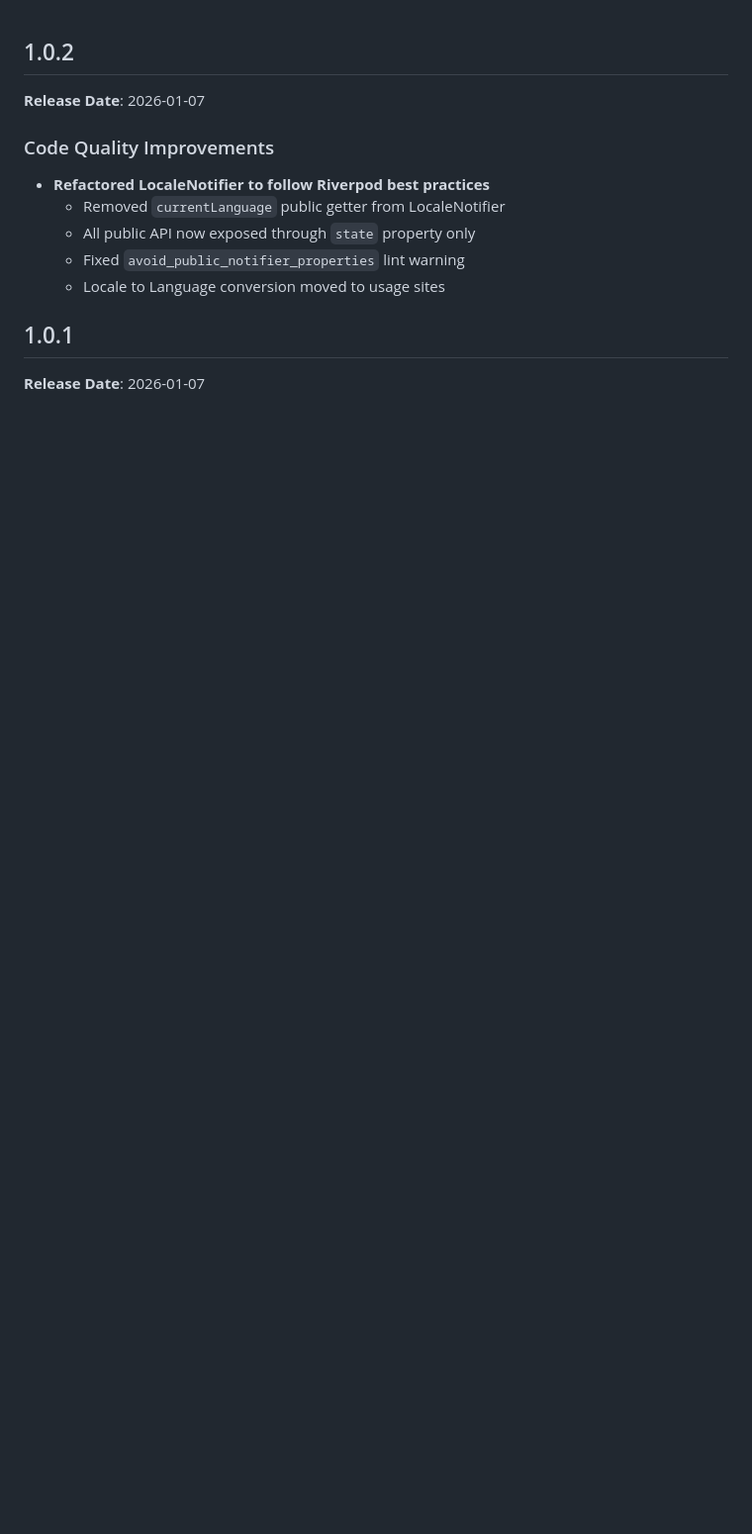
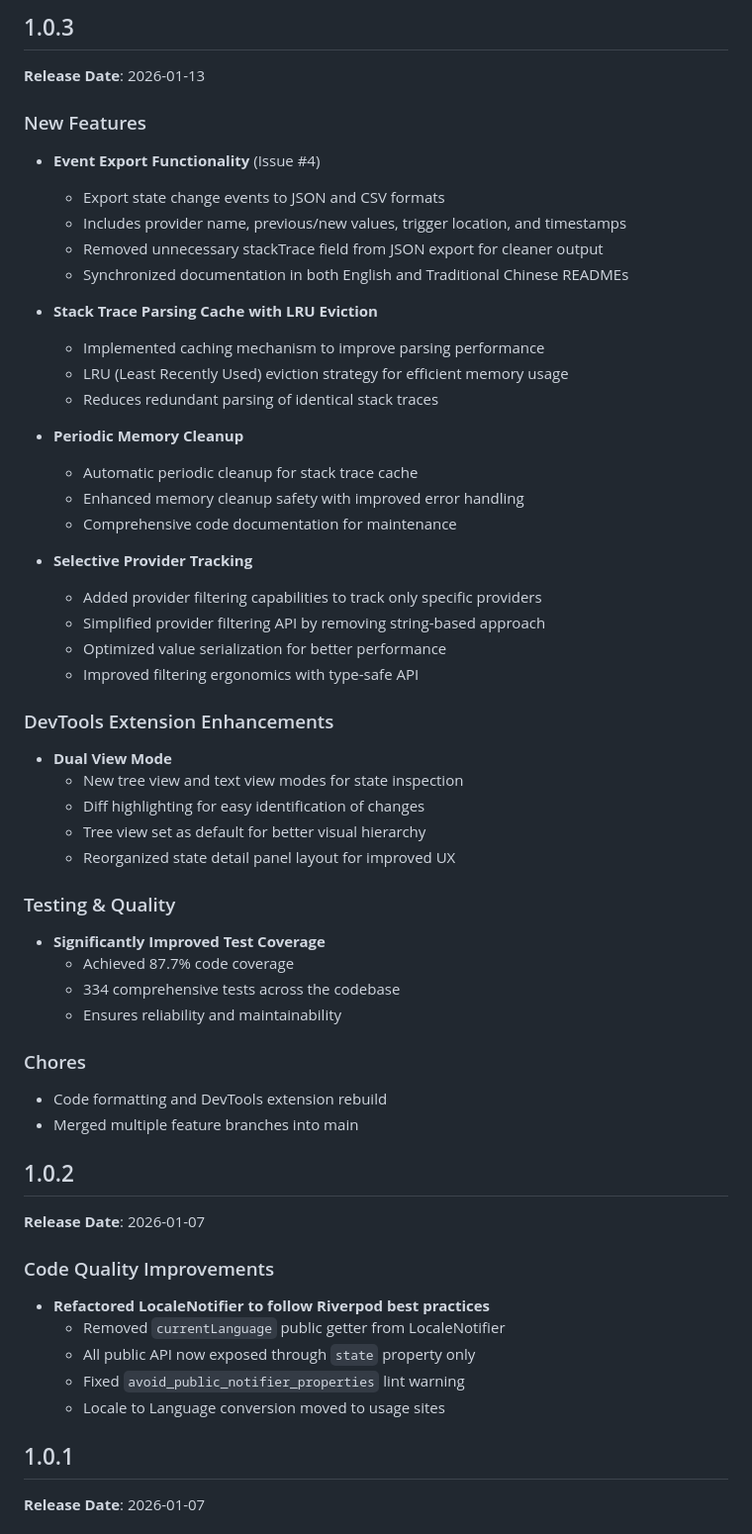
Before and after one commit to weitsai/riverpod_devtools_tracker, a Markdown page: CHANGELOG.md, the part around the change. Shown at 99% size. GitHub-like rendering; blank space fills up the shorter version.

Commit message:
chore: update CHANGELOG for v1.0.3 release

```diff
--- a/CHANGELOG.md
+++ b/CHANGELOG.md
@@ -1,3 +1,51 @@
+## 1.0.3
+
+**Release Date**: 2026-01-13
+
+### New Features
+
+* **Event Export Functionality** (Issue #4)
+  - Export state change events to JSON and CSV formats
+  - Includes provider name, previous/new values, trigger location, and timestamps
+  - Removed unnecessary stackTrace field from JSON export for cleaner output
+  - Synchronized documentation in both English and Traditional Chinese READMEs
+
+* **Stack Trace Parsing Cache with LRU Eviction**
+  - Implemented caching mechanism to improve parsing performance
+  - LRU (Least Recently Used) eviction strategy for efficient memory usage
+  - Reduces redundant parsing of identical stack traces
+
+* **Periodic Memory Cleanup**
+  - Automatic periodic cleanup for stack trace cache
+  - Enhanced memory cleanup safety with improved error handling
+  - Comprehensive code documentation for maintenance
+
+* **Selective Provider Tracking**
+  - Added provider filtering capabilities to track only specific providers
+  - Simplified provider filtering API by removing string-based approach
+  - Optimized value serialization for better performance
+  - Improved filtering ergonomics with type-safe API
+
+### DevTools Extension Enhancements
+
+* **Dual View Mode**
+  - New tree view and text view modes for state inspection
+  - Diff highlighting for easy identification of changes
+  - Tree view set as default for better visual hierarchy
+  - Reorganized state detail panel layout for improved UX
+
+### Testing & Quality
+
+* **Significantly Improved Test Coverage**
+  - Achieved 87.7% code coverage
+  - 334 comprehensive tests across the codebase
+  - Ensures reliability and maintainability
+
+### Chores
+
+* Code formatting and DevTools extension rebuild
+* Merged multiple feature branches into main
+
 ## 1.0.2
 
 **Release Date**: 2026-01-07
```
